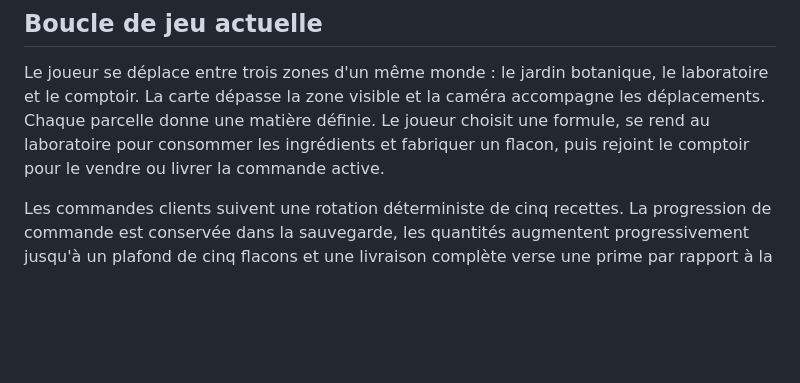
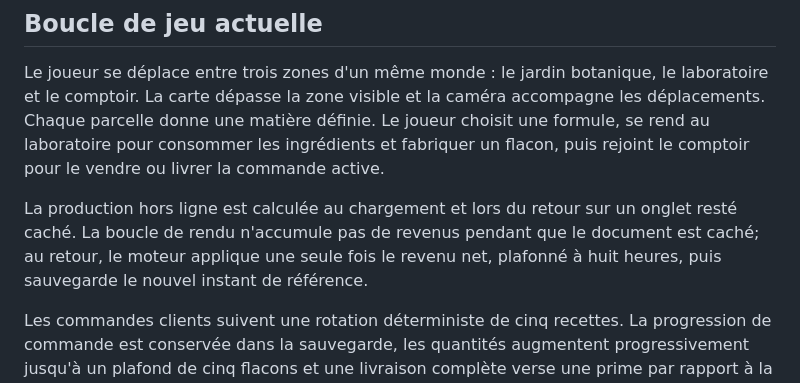
Before and after one commit to RufusTheDwarf/cookie-dominion, a Markdown page: docs/ARCHITECTURE.md, the part around the change. GitHub-like rendering; blank space fills up the shorter version.

```diff
--- a/docs/ARCHITECTURE.md
+++ b/docs/ARCHITECTURE.md
@@ -19,6 +19,8 @@
 ## Boucle de jeu actuelle
 
 Le joueur se déplace entre trois zones d'un même monde : le jardin botanique, le laboratoire et le comptoir. La carte dépasse la zone visible et la caméra accompagne les déplacements. Chaque parcelle donne une matière définie. Le joueur choisit une formule, se rend au laboratoire pour consommer les ingrédients et fabriquer un flacon, puis rejoint le comptoir pour le vendre ou livrer la commande active.
+
+La production hors ligne est calculée au chargement et lors du retour sur un onglet resté caché. La boucle de rendu n'accumule pas de revenus pendant que le document est caché; au retour, le moteur applique une seule fois le revenu net, plafonné à huit heures, puis sauvegarde le nouvel instant de référence.
 
 Les commandes clients suivent une rotation déterministe de cinq recettes. La progression de commande est conservée dans la sauvegarde, les quantités augmentent progressivement jusqu'à un plafond de cinq flacons et une livraison complète verse une prime par rapport à la vente normale. La réputation augmente de 25 points par livraison, gagne un rang tous les 100 points et augmente la prime de 50 % au départ jusqu'à 95 % au rang 10. La réputation est dérivée du nombre de commandes livrées, donc elle reste cohérente après import ou migration. Les machines ont des coûts d'exploitation calculés à partir de leur prix de base et du multiplicateur de coût du monde actif. Le rendement net est utilisé pour les revenus en temps réel et hors ligne, et les coûts sont visibles dans l'interface. Trois parcelles bonus peuvent être achetées successivement. Elles apparaissent dans le jardin uniquement après déblocage, et leur récolte ajoute de la lavande, de la menthe ou des pétales de rose au stock. Les commandes ne sont jamais tirées au hasard et ne se terminent pas par un minuteur. Les règles de stock et de paiement restent dans le moteur économique; la scène n'est qu'un point d'interaction.
 
```
Also changed, not shown: README.md (+1 -1 lines), docs/IMPLEMENTATION_STATUS.md (+1 -1 lines).
